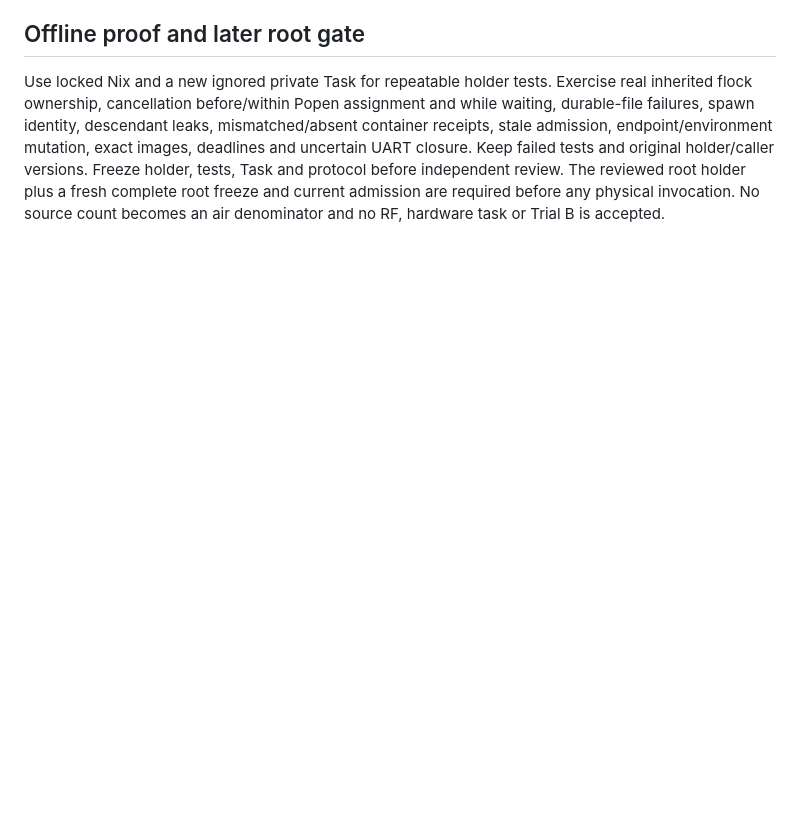
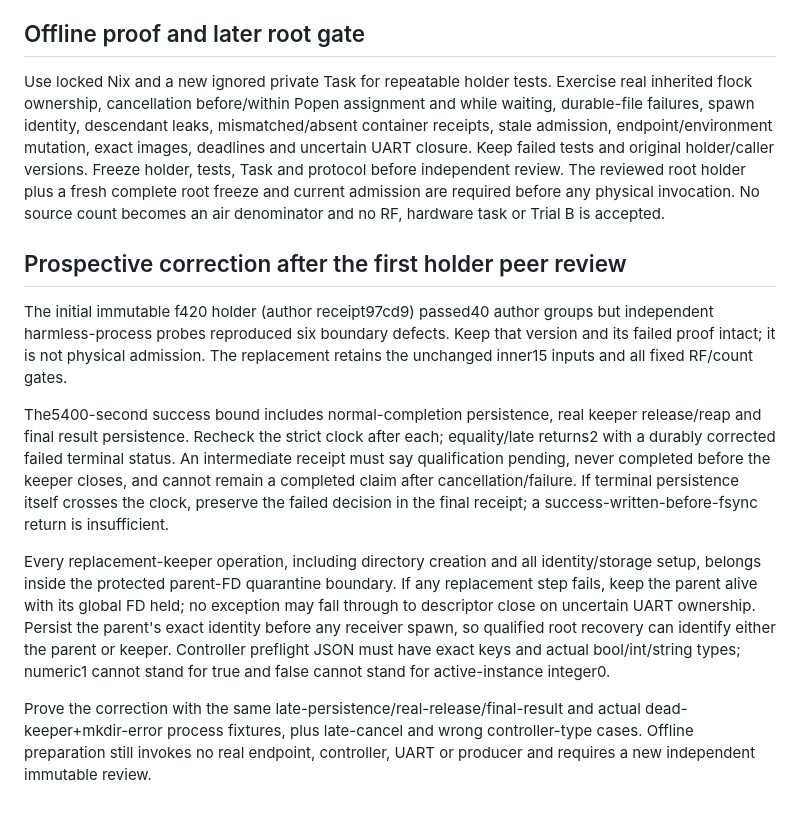
Before and after one commit to knewter/esp-sdr-stuff, a Markdown page: docs/research/ble-primary-receiver-operator-protocol.md, the part around the change. Drawn GitHub-style; blank space fills up the shorter version.

Commit message:
Plan holder terminal-bound and lock-quarantine peer corrections

```diff
--- a/docs/research/ble-primary-receiver-operator-protocol.md
+++ b/docs/research/ble-primary-receiver-operator-protocol.md
@@ -89,3 +89,32 @@ and original holder/caller versions. Freeze holder, tests, Task and protocol bef
 independent review. The reviewed root holder plus a fresh complete root freeze
 and current admission are required before any physical invocation. No source
 count becomes an air denominator and no RF, hardware task or Trial B is accepted.
+
+## Prospective correction after the first holder peer review
+
+The initial immutable f420 holder (author receipt97cd9) passed40 author groups
+but independent harmless-process probes reproduced six boundary defects. Keep
+that version and its failed proof intact; it is not physical admission. The
+replacement retains the unchanged inner15 inputs and all fixed RF/count gates.
+
+The5400-second success bound includes normal-completion persistence, real keeper
+release/reap and final result persistence. Recheck the strict clock after each;
+equality/late returns2 with a durably corrected failed terminal status. An
+intermediate receipt must say qualification pending, never completed before the
+keeper closes, and cannot remain a completed claim after cancellation/failure.
+If terminal persistence itself crosses the clock, preserve the failed decision
+in the final receipt; a success-written-before-fsync return is insufficient.
+
+Every replacement-keeper operation, including directory creation and all
+identity/storage setup, belongs inside the protected parent-FD quarantine
+boundary. If any replacement step fails, keep the parent alive with its global
+FD held; no exception may fall through to descriptor close on uncertain UART
+ownership. Persist the parent's exact identity before any receiver spawn, so
+qualified root recovery can identify either the parent or keeper. Controller
+preflight JSON must have exact keys and actual bool/int/string types; numeric1
+cannot stand for true and false cannot stand for active-instance integer0.
+
+Prove the correction with the same late-persistence/real-release/final-result
+and actual dead-keeper+mkdir-error process fixtures, plus late-cancel and wrong
+controller-type cases. Offline preparation still invokes no real endpoint,
+controller, UART or producer and requires a new independent immutable review.
```
